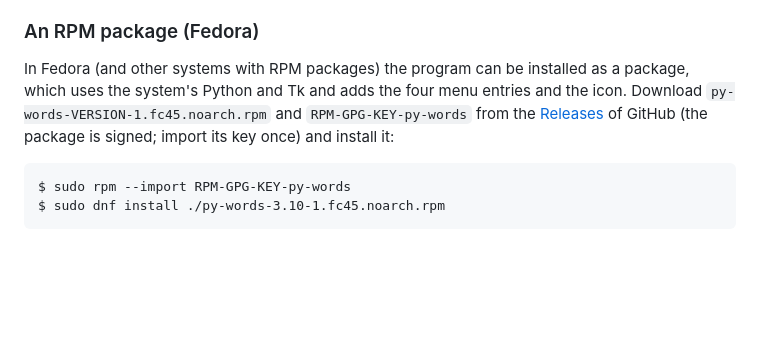
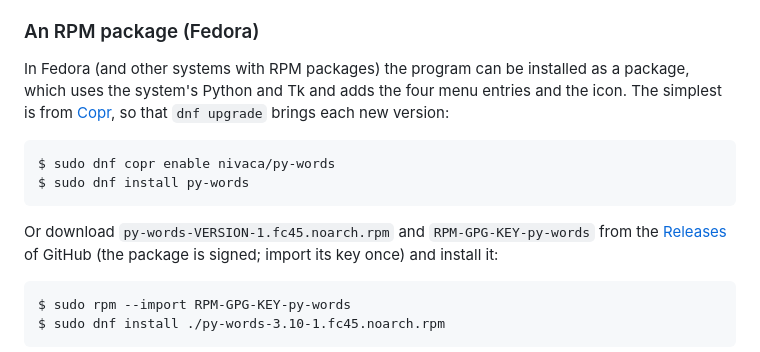
Before and after one commit to nivaca/py-words, a Markdown page: README.md, the part around the change. Drawn GitHub-style; blank space fills up the shorter version.

```diff
--- a/README.md
+++ b/README.md
@@ -125,8 +125,15 @@ it; tools such as AppImageLauncher or Gear Lever add it to the menu.
 
 In Fedora (and other systems with RPM packages) the program can be
 installed as a package, which uses the system's Python and Tk and adds
-the four menu entries and the icon.  Download
-`py-words-VERSION-1.fc45.noarch.rpm` and `RPM-GPG-KEY-py-words` from the
+the four menu entries and the icon.  The simplest is from
+[Copr](https://copr.fedorainfracloud.org/coprs/nivaca/py-words/), so that
+`dnf upgrade` brings each new version:
+
+    $ sudo dnf copr enable nivaca/py-words
+    $ sudo dnf install py-words
+
+Or download `py-words-VERSION-1.fc45.noarch.rpm` and
+`RPM-GPG-KEY-py-words` from the
 [Releases](https://github.com/nivaca/py-words/releases) of GitHub (the
 package is signed; import its key once) and install it:
 
```
Also changed, not shown: README_es.md (+9 -2 lines).
